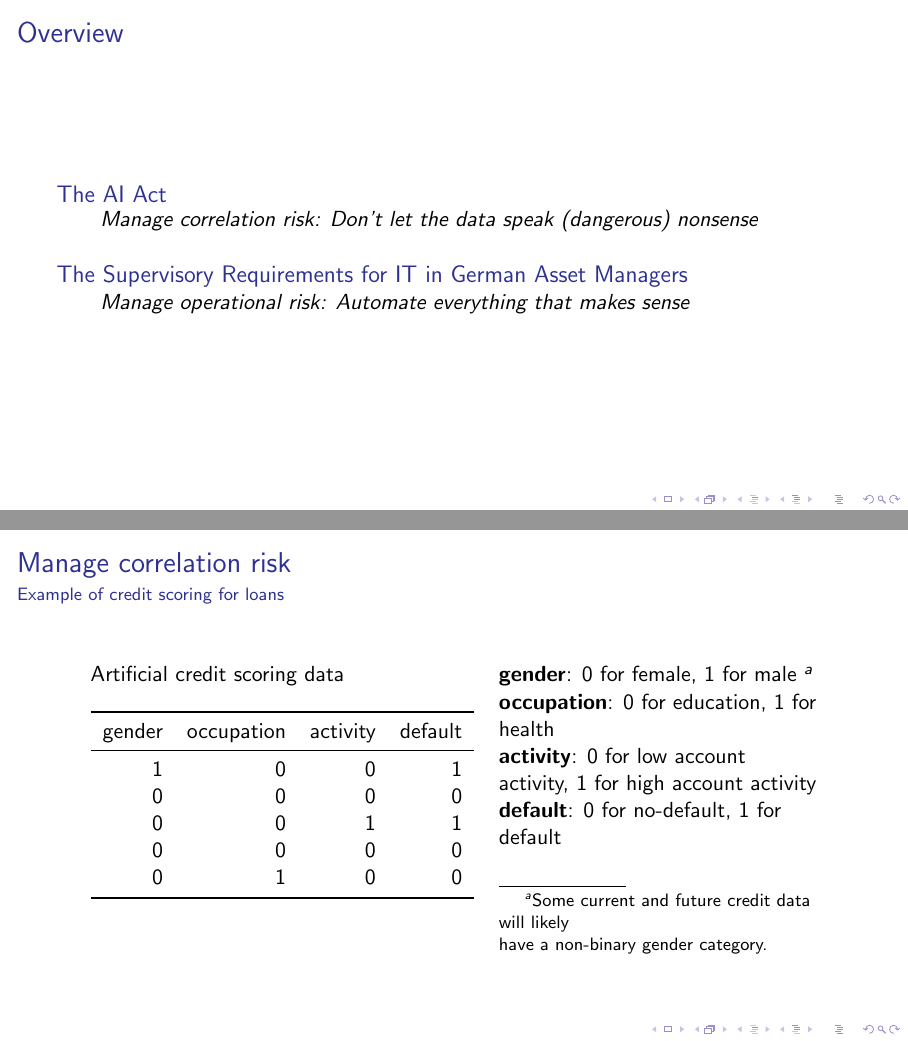
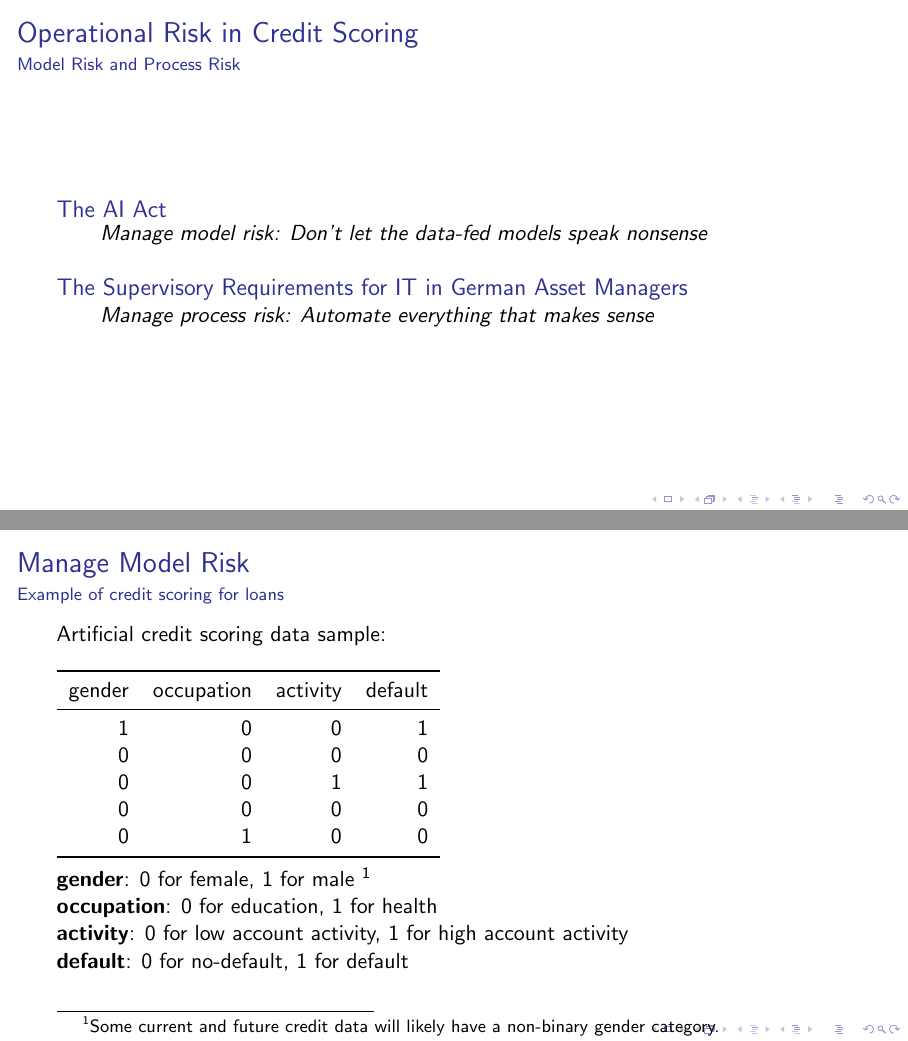
Before and after one commit to munichpavel/risk-ai-workshop, LaTeX slides (slides/risk-and-ai-in-practice/risk-ai-practice.tex): pages 2 and 4 of 14, joined at a grey line. Compiled offline with pdfLaTeX.

Commit message:
Clarify model and process risk within OR for last lecture

```diff
--- a/slides/risk-and-ai-in-practice/risk-ai-practice.tex
+++ b/slides/risk-and-ai-in-practice/risk-ai-practice.tex
@@ -1,26 +1,26 @@
 % Input common header
 \input{../ai_for_risk_header}
 
-\title{Risk and Artificial Intelligence: Credit Scoring and Bias in Practice}
+\title{Risk and Artificial Intelligence: Credit Scoring in Practice}
 \begin{document}
 \maketitle
 
-\begin{frame}
-    \frametitle{Overview}
+\begin{frame}{Operational Risk in Credit Scoring}
+    \framesubtitle{Model Risk and Process Risk}
     \begin{block}{The AI Act}
         \begin{quote}
-            Manage correlation risk: Don't let the data speak (dangerous) nonsense
+            Manage model risk: Don't let the data-fed models speak nonsense
         \end{quote}
     \end{block}
     \begin{block}{The Supervisory Requirements for IT in German Asset Managers}
         \begin{quote}
-            Manage operational risk: Automate everything that makes sense
+            Manage process risk: Automate everything that makes sense
         \end{quote}
     \end{block}
 \end{frame}
 
 \begin{frame}
-\frametitle{Manage correlation risk}
+\frametitle{Manage Model Risk}
 \framesubtitle{Don't outsource thinking to algorithms}
     \begin{center}
 \smartdiagramset{
@@ -31,27 +31,40 @@
     \end{center}
 \end{frame}
 
-\begin{frame}{Manage correlation risk}
+\begin{frame}{Manage Model Risk}
     \framesubtitle{Example of credit scoring for loans}
-    \begin{columns}[T] % align columns
-        \begin{column}{.4\textwidth}
-            Artificial credit scoring data
+
+    \href{https://github.com/munichpavel/risk-ai-workshop/blob/main/notebooks/data/default.csv}{Artificial credit scoring data sample}:
     \newline\newline
-            \input{graphics/default}\newline
-        \end{column}%
-    %    \hfill%
-        \begin{column}{.4\textwidth}
+    \input{graphics/default}
+    \newline
+    \newline
     \textbf{gender}: 0 for female, 1 for male \footnote{
-                Some current and future credit data will likely\newline have a non-binary gender category.
+        Some current and future credit data will likely have a non-binary gender category.
     } \newline
     \textbf{occupation}: 0 for education, 1 for health \newline
     \textbf{activity}: 0 for low account activity, 1 for high account activity \newline
     \textbf{default}: 0 for no-default, 1 for default \newline
-        \end{column}%
-        \end{columns}
+    % \begin{columns}[T] % align columns
+    %     \begin{column}{.6\textwidth}
+    %         Artificial credit scoring data
+    %         \newline\newline
+    %         \input{graphics/default}
+    %         \newline
+    %     \end{column}%
+    % %    \hfill%
+    %     \begin{column}{.3\textwidth}
+    %         \textbf{gender}: 0 for female, 1 for male \footnote{
+    %             Some current and future credit data will likely\newline have a non-binary gender category.
+    %         } \newline
+    %         \textbf{occupation}: 0 for education, 1 for health \newline
+    %         \textbf{activity}: 0 for low account activity, 1 for high account activity \newline
+    %         \textbf{default}: 0 for no-default, 1 for default \newline
+    %     \end{column}%
+    % \end{columns}
 \end{frame}
 
-\begin{frame}{Manage correlation risk}
+\begin{frame}{Manage Model Risk}
     \framesubtitle{Simpson's paradox again}
     Correlations with default:
     \newline
@@ -65,7 +78,7 @@
 
 \end{frame}
 
-\begin{frame}{Manage correlation risk}
+\begin{frame}{Manage Model Risk}
     \framesubtitle{Spurious correlations aren't the only ones to fear}
     \begin{itemize}
         \item Colliders from target to a feature(s)
@@ -74,7 +87,7 @@
 
 \end{frame}
 
-\begin{frame}{Manage correlation risk}
+\begin{frame}{Manage Model Risk}
     \framesubtitle{Collider risk: causality knows direction, correlation doesn't}
     What if we had causal graph with features \textrm{collider}$, \textrm{other}$ and target \textrm{default}?
     \newline
@@ -83,7 +96,7 @@
     \end{figure}
 \end{frame}
 
-\begin{frame}{Manage correlation risk}
+\begin{frame}{Manage Model Risk}
     \framesubtitle{Data leakage risk: know your process, know your data}
     How I understood credit default pre-practical-experience
     \newline
@@ -93,7 +106,7 @@
 
 \end{frame}
 
-\begin{frame}{Manage correlation risk}
+\begin{frame}{Manage Model Risk}
     \framesubtitle{Data leakage risk II: know your process, know your data}
     How credit default really\footnote{
         more accurately, a less violent projection of reality
```
Also changed, not shown: slides/risk-and-ai-in-practice/risk-ai-practice.tex (8 more changed lines). Lines whose indentation alone changed are shown as unchanged.
